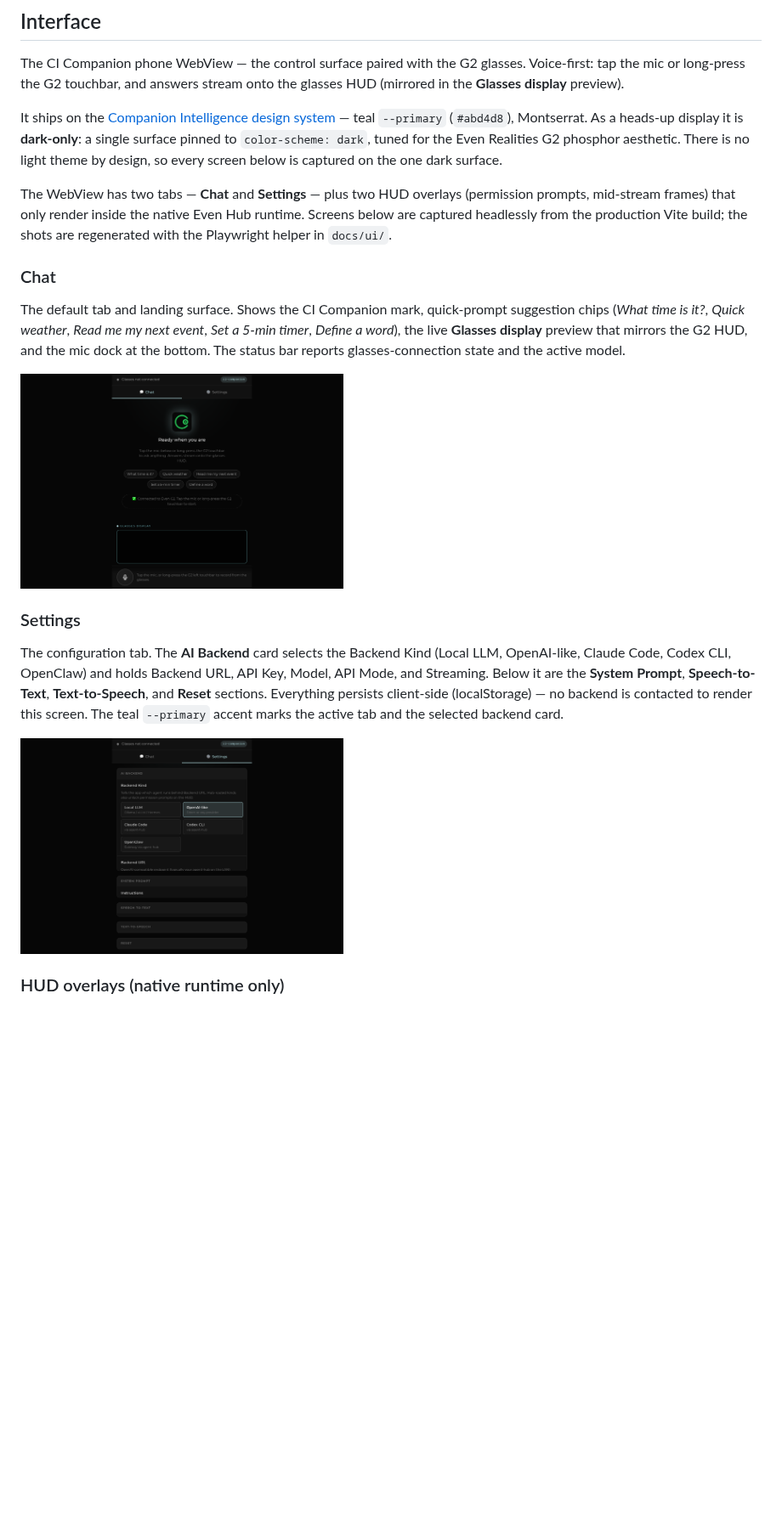
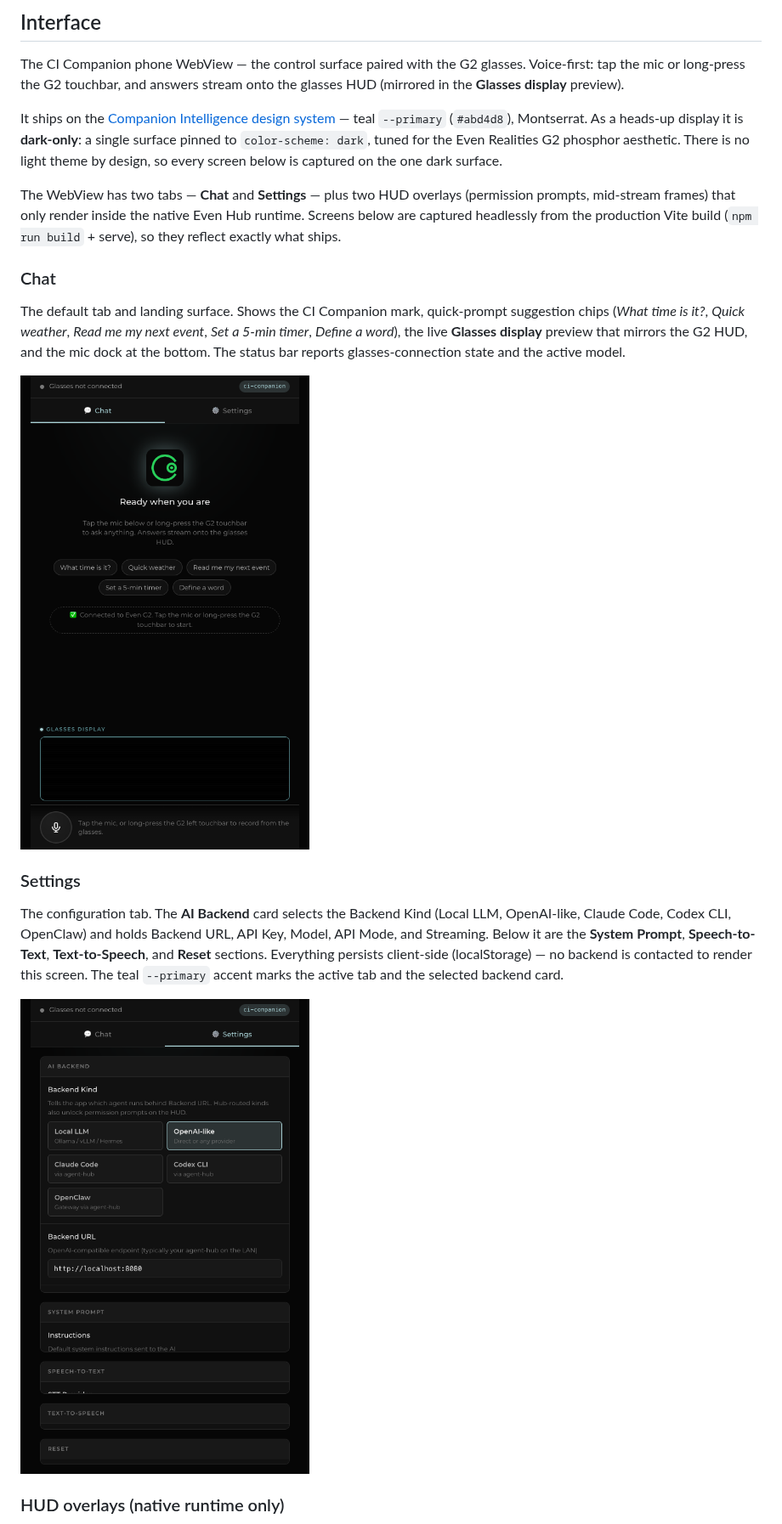
Before and after one commit to companionintelligence/CI-Even-Realities, a Markdown page: README.md, the part around the change. Shown at 85% size. Drawn GitHub-style; pictures changed too: docs/ui/glasses-chat-dark.png, docs/ui/glasses-settings-dark.png; blank space fills up the shorter version.

Commit message:
docs: theme showcase — refresh major-screen screenshots
Refresh the dark-only Interface screenshots (Chat + Settings) with
tighter, portrait-framed captures from the production Vite build,
showcasing the merged CI design-system theme (teal --primary #abd4d8 +
Montserrat) on the Even Realities G2 dark HUD surface. Also corrects the
capture note (no Playwright helper is committed under docs/ui/).

Demo data only; the permission-prompt and mid-stream HUD overlays are
gated on the native Even Hub bridge and are documented rather than
screenshotted so nothing on the page is fabricated.

Co-Authored-By: Claude Opus 4.8 <noreply@anthropic.com>

```diff
--- a/README.md
+++ b/README.md
@@ -16,7 +16,7 @@ The CI Companion phone WebView — the control surface paired with the G2 glasse
 
 It ships on the [Companion Intelligence design system](https://github.com/companionintelligence/CI-Common/tree/main/style) — teal `--primary` (`#abd4d8`), Montserrat. As a heads-up display it is **dark-only**: a single surface pinned to `color-scheme: dark`, tuned for the Even Realities G2 phosphor aesthetic. There is no light theme by design, so every screen below is captured on the one dark surface.
 
-The WebView has two tabs — **Chat** and **Settings** — plus two HUD overlays (permission prompts, mid-stream frames) that only render inside the native Even Hub runtime. Screens below are captured headlessly from the production Vite build; the shots are regenerated with the Playwright helper in `docs/ui/`.
+The WebView has two tabs — **Chat** and **Settings** — plus two HUD overlays (permission prompts, mid-stream frames) that only render inside the native Even Hub runtime. Screens below are captured headlessly from the production Vite build (`npm run build` + serve), so they reflect exactly what ships.
 
 ### Chat
 
```
